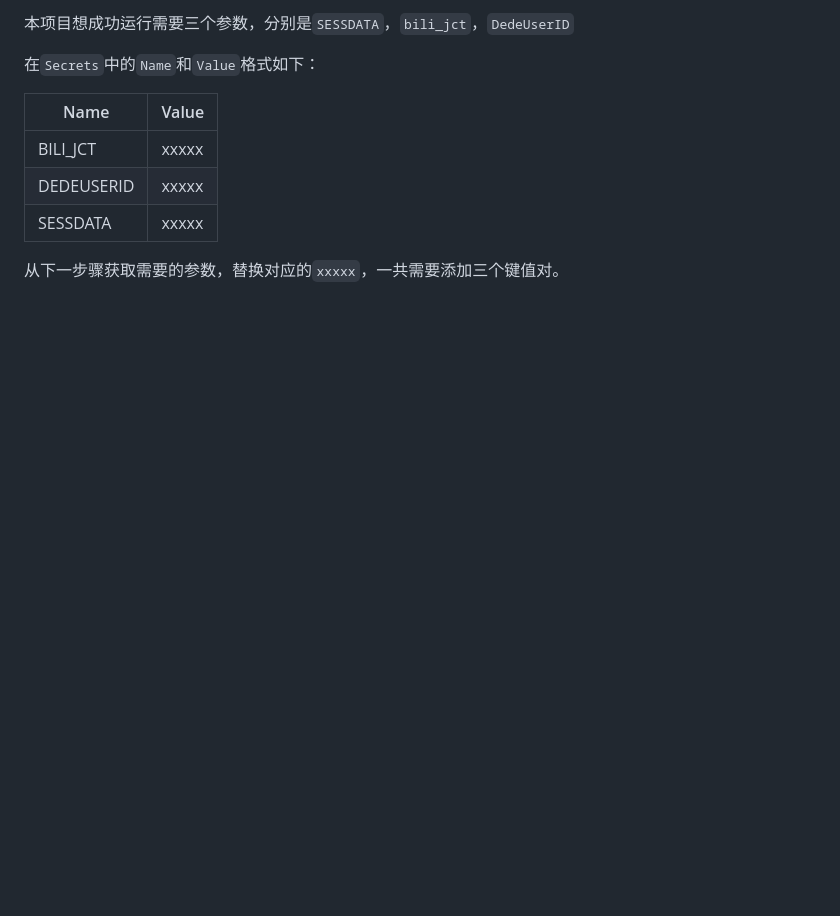
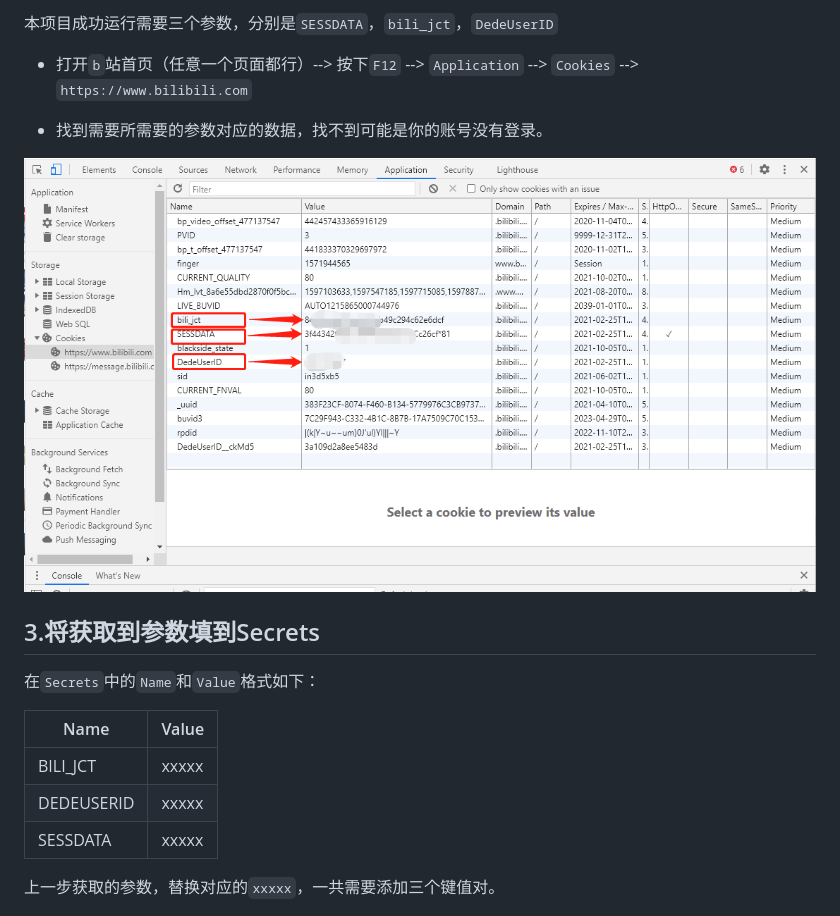
Before and after one commit to chuiba/BilibiliTask_3, a Markdown page: README.md, the part around one of its changes. Rendered like a GitHub page; blank space fills up the shorter version.

```diff
--- a/README.md
+++ b/README.md
@@ -29,5 +61,13 @@
 
-本项目想成功运行需要三个参数，分别是`SESSDATA`，`bili_jct`，`DedeUserID`
+本项目成功运行需要三个参数，分别是`SESSDATA`，`bili_jct`，`DedeUserID`
+
+- 打开`b`站首页（任意一个页面都行）--> 按下`F12` --> `Application` --> `Cookies` --> `https://www.bilibili.com`
+
+- 找到需要所需要的参数对应的数据，找不到可能是你的账号没有登录。
+
+![](img/1.png)
+
+## 3.将获取到参数填到Secrets
 
 在`Secrets`中的`Name`和`Value`格式如下：
 
@@ -37,7 +77,7 @@ BILI_JCT | xxxxx
 DEDEUSERID | xxxxx
 SESSDATA | xxxxx
 
-从下一步骤获取需要的参数，替换对应的`xxxxx`，一共需要添加三个键值对。
+上一步获取的参数，替换对应的`xxxxx`，一共需要添加三个键值对。
 
 ![](img/2.png)
 
```
Also changed, not shown: other parts of README.md (+84 -23 lines), img/4.png (added).
